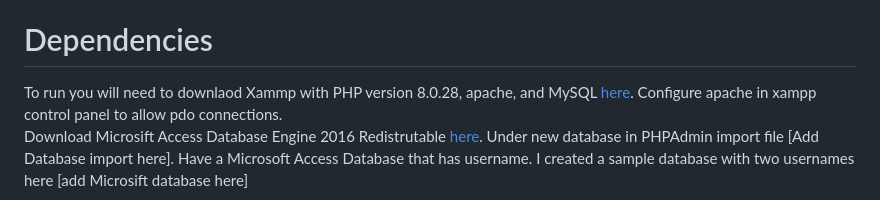
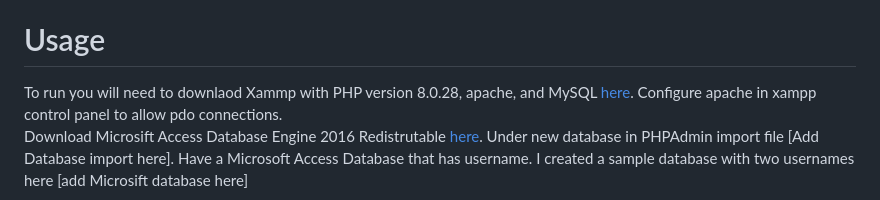
Before and after one commit to JoeMuldowney/tickets, a Markdown page: README.md, the part around the change. GitHub-like rendering.

```diff
--- a/README.md
+++ b/README.md
@@ -63,7 +63,7 @@ At the outset of this project, I faced the challenge of having limited prior kno
      - Enhances communication efficiency between users and the ticketing system, reducing the need for manual follow-ups.
 
 
-# Dependencies
+# Usage
 
 To run you will need to downlaod Xammp with PHP version 8.0.28, apache, and MySQL [here](https://www.apachefriends.org/download.html).  Configure apache in xampp control panel to allow pdo connections.
 Download Microsift Access Database Engine 2016 Redistrutable [here](https://www.microsoft.com/en-us/download/details.aspx?id=54920).
```
